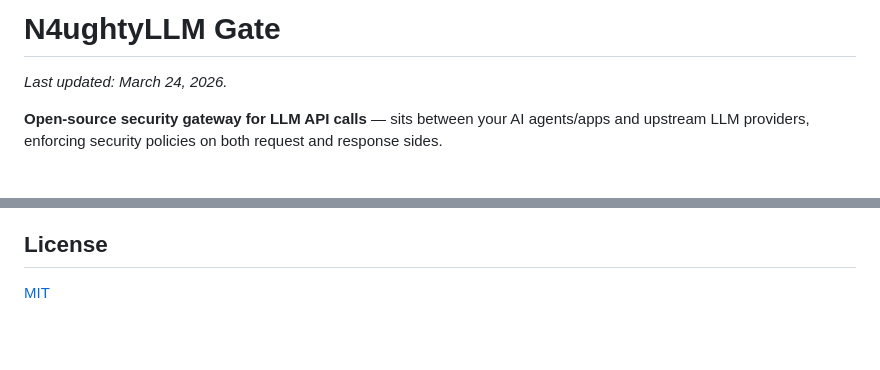
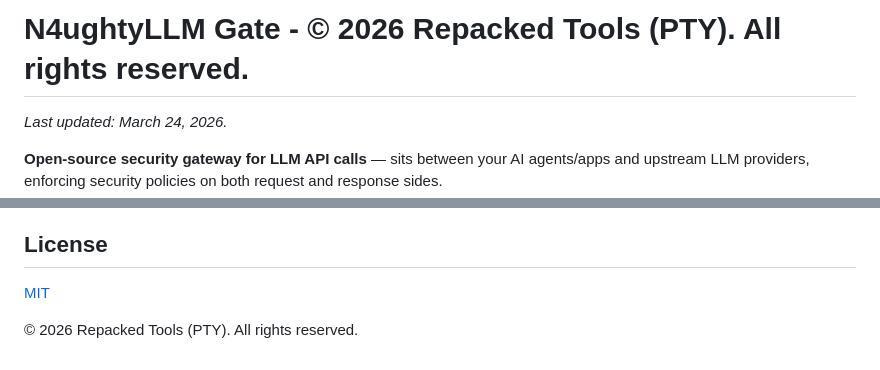
Before and after one commit to repackedadmin/N4ughtyLLM-Gate, a Markdown page: README.md, 2 parts joined by grey strips. GitHub-like rendering; blank space fills up the shorter version.

```diff
--- a/README.md
+++ b/README.md
@@ -1,4 +1,4 @@
-# N4ughtyLLM Gate
+# N4ughtyLLM Gate - © 2026 Repacked Tools (PTY). All rights reserved.
 
 *Last updated: March 24, 2026.*
 
@@ -314,3 +314,5 @@ The `x-target-url` header is required for v2 proxy requests. Include the full ta
 ## License
 
 [MIT](LICENSE)
+
+© 2026 Repacked Tools (PTY). All rights reserved.
```
